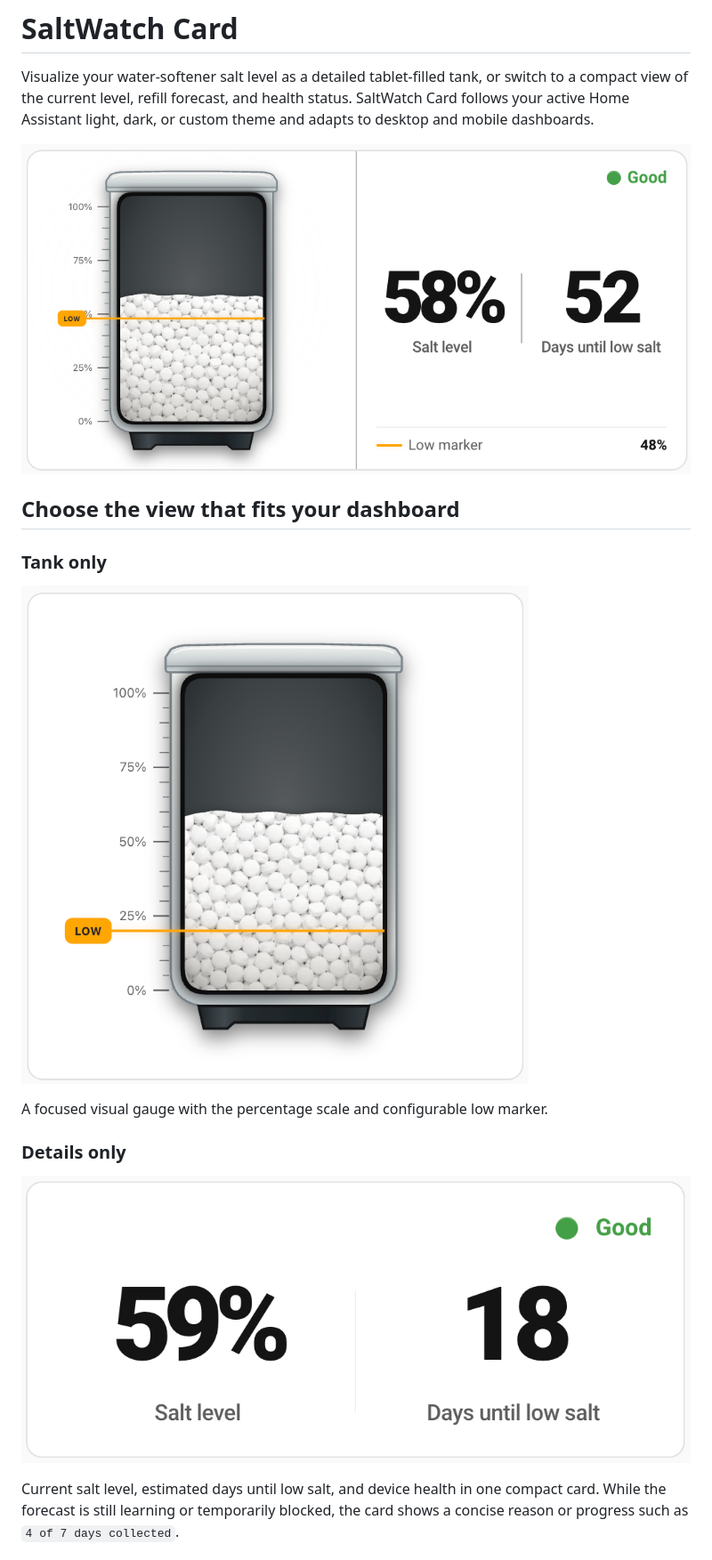
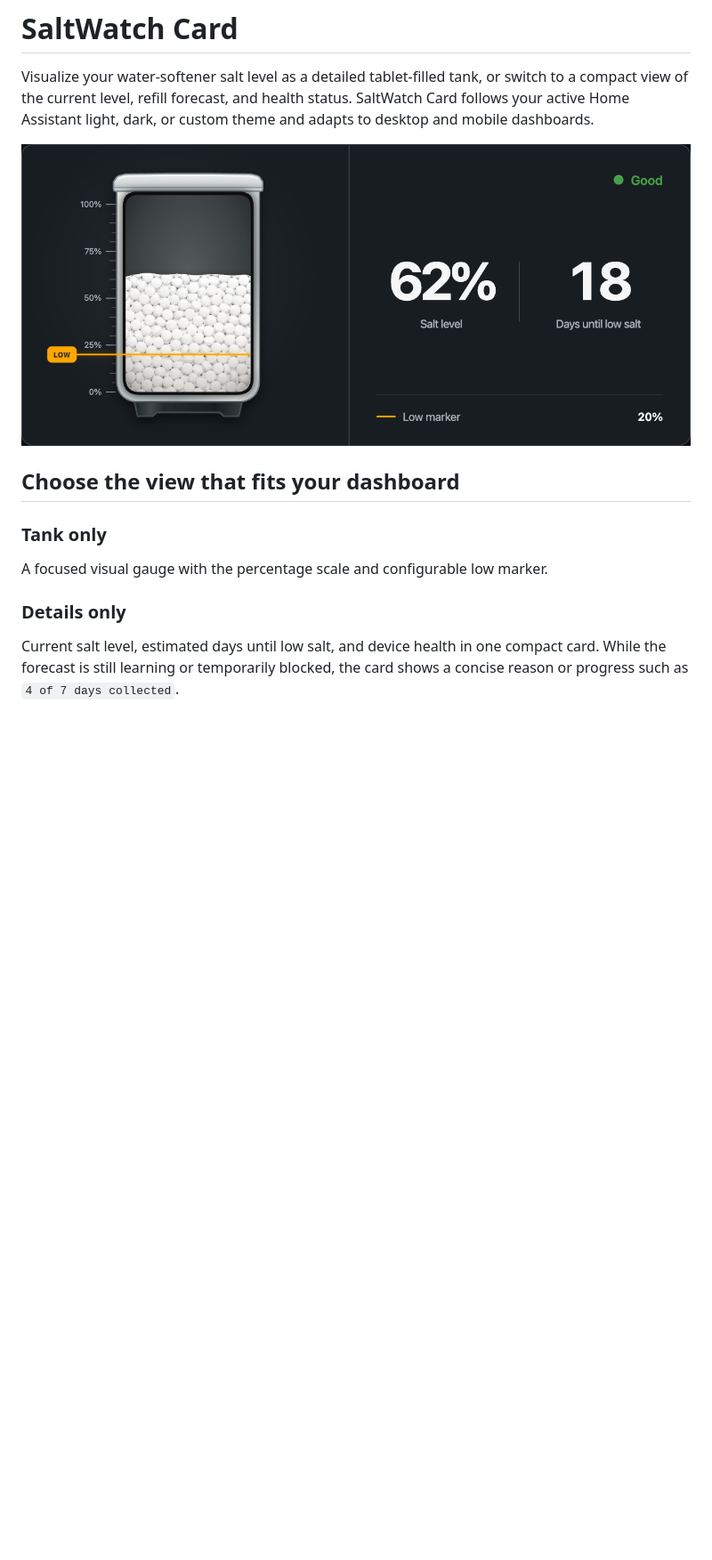
Before and after one commit to thomasgregg/saltwatch-card, a Markdown page: info.md, the part around the change. Shown at 89% size. GitHub-like rendering; pictures changed too: images/saltwatch-card-complete.png, images/saltwatch-card-details.png (deleted), images/saltwatch-card-tank.png (deleted); blank space fills up the shorter version.

```diff
--- a/info.md
+++ b/info.md
@@ -11,13 +11,9 @@ theme and adapts to desktop and mobile dashboards.
 
 ### Tank only
 
-![SaltWatch Card tank-only display](https://raw.githubusercontent.com/thomasgregg/saltwatch-card/main/images/saltwatch-card-tank.png)
-
 A focused visual gauge with the percentage scale and configurable low marker.
 
 ### Details only
-
-![SaltWatch Card details-only display with salt level and refill forecast](https://raw.githubusercontent.com/thomasgregg/saltwatch-card/main/images/saltwatch-card-details.png)
 
 Current salt level, estimated days until low salt, and device health in one
 compact card. While the forecast is still learning or temporarily blocked, the
```
Also changed, not shown: README.md (+0 -5 lines), images/saltwatch-card-editor.png.
